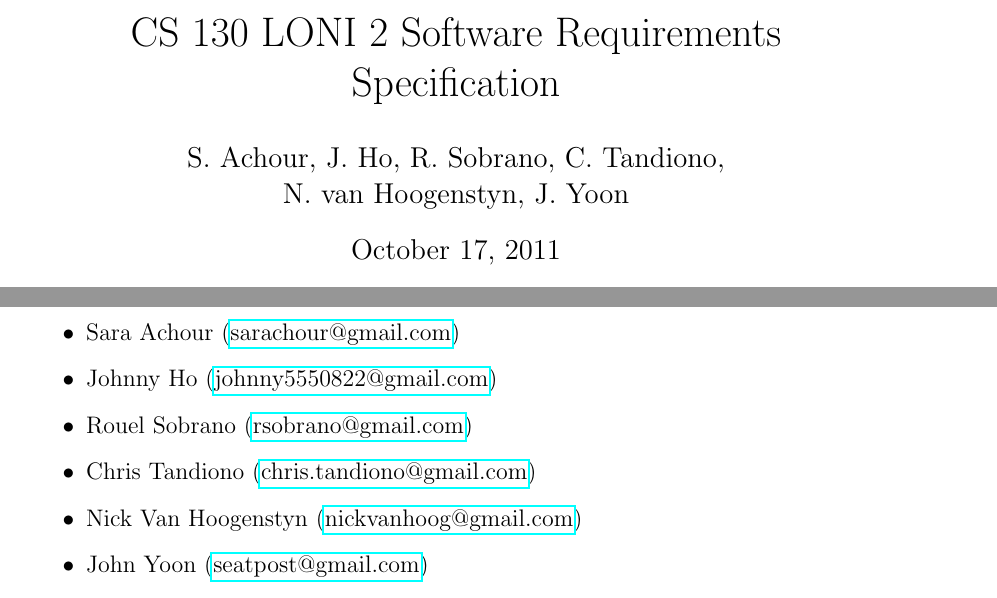
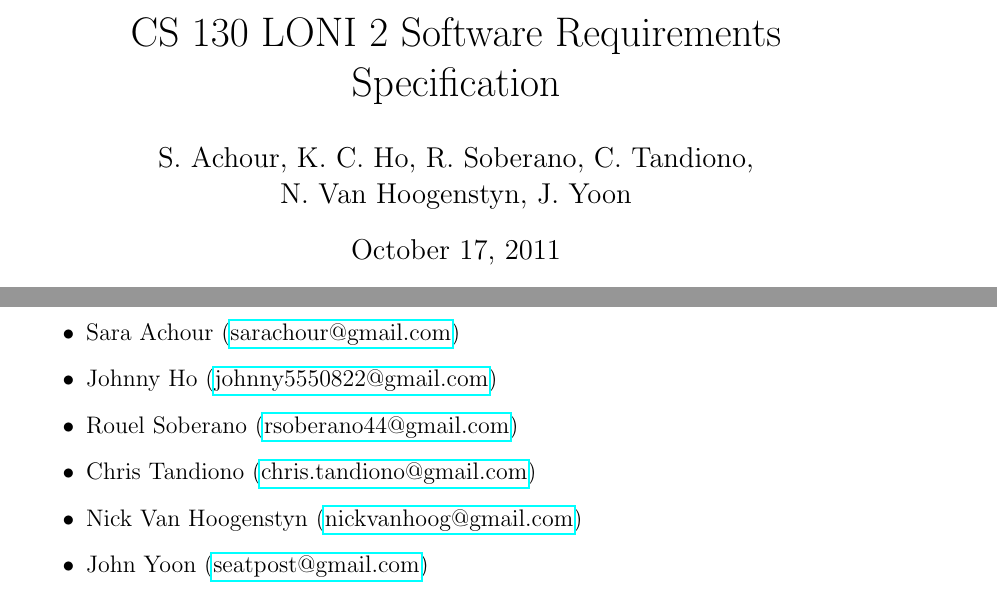
Before and after one commit to christandiono/pipelineconverter, a LaTeX document (CS130-LONI-2SoftwareRequirementsSpecification.tex): two parts of pages 1 and 4 of 10, joined at a grey line, cut so that both start at the same text. Compiled offline with pdfLaTeX.

Commit message:
SRS: Fix Rouel's last name in 3 places (!?!); correct capitalization of Nick's last name
git-svn-id: https://pipelineconverter.googlecode.com/svn/branches/chris@13 983eb3c8-5785-a445-9050-7f41236cb99f

```diff
--- a/CS130-LONI-2SoftwareRequirementsSpecification.tex
+++ b/CS130-LONI-2SoftwareRequirementsSpecification.tex
@@ -2,7 +2,7 @@
 \usepackage[letterpaper]{geometry}
 \usepackage{hyperref}
 \title{CS 130 LONI 2 Software Requirements Specification}
-\author{S. Achour, J. Ho, R. Sobrano, C. Tandiono,\\ N. van Hoogenstyn, J. Yoon}
+\author{S. Achour, K. C. Ho, R. Soberano, C. Tandiono,\\ N. Van Hoogenstyn, J. Yoon}
 \begin{document}
 \maketitle
 \tableofcontents
@@ -38,7 +38,7 @@ The LONI Pipeline is an application that allows users to easily create their wor
 \begin{itemize}
 \item Sara Achour (\href{mailto:sarachour@gmail.com}{sarachour@gmail.com})
 \item Johnny Ho (\href{mailto:johnny5550822@gmail.com}{johnny5550822@gmail.com})
-\item Rouel Sobrano (\href{mailto:rsobrano@gmail.com}{rsobrano@gmail.com})
+\item Rouel Soberano (\href{mailto:rsoberano44@gmail.com}{rsoberano44@gmail.com})
 \item Chris Tandiono (\href{mailto:chris.tandiono@gmail.com}{chris.tandiono@gmail.com})
 \item Nick Van Hoogenstyn (\href{mailto:nickvanhoog@gmail.com}{nickvanhoog@gmail.com})
 \item John Yoon (\href{mailto:seatpost@gmail.com}{seatpost@gmail.com})
```
